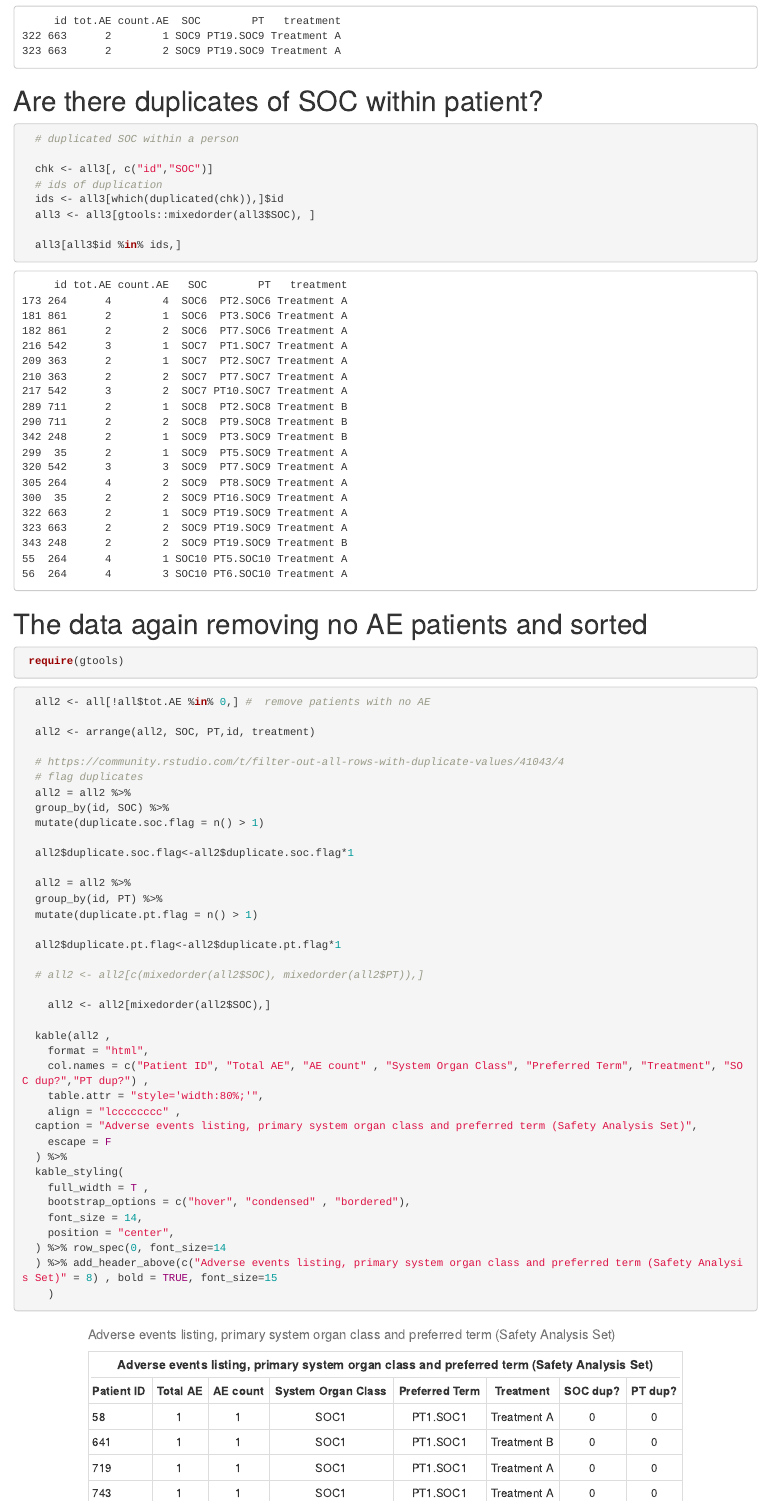
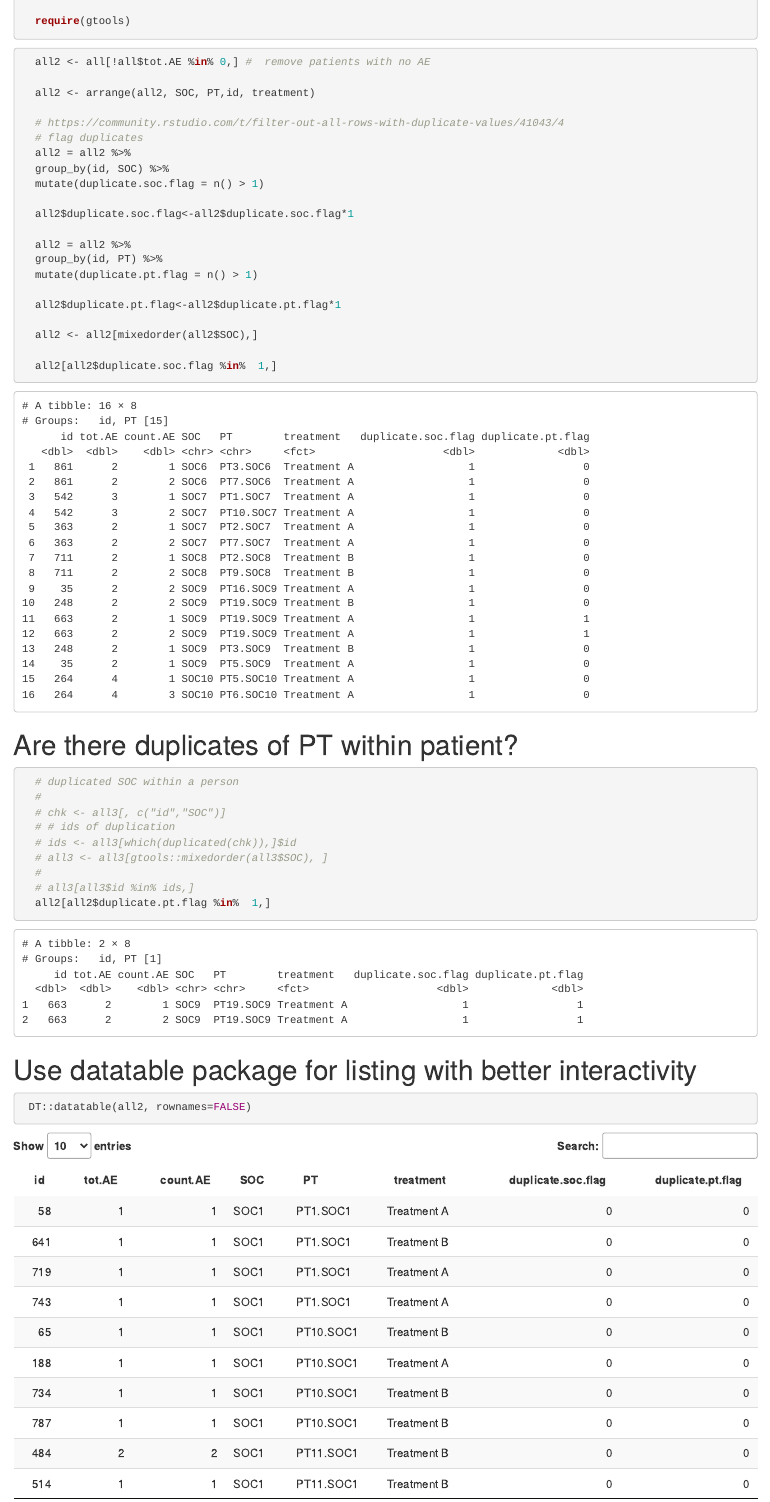
Before and after one commit to eamonn2014/AEtabulation, an R Markdown document (AE tables.Rmd): the page in a window 1100 px wide, from 14160 px down before the commit and from 14150 px down after it. Rendered offline with R 4.5, knitr and Pandoc, with nearby package versions; drawn as R Markdown's standard HTML page in place of the format the file asks for; some code elsewhere in the file could not run offline.

Commit message:
improving

````diff
--- a/AE tables.Rmd
+++ b/AE tables.Rmd
@@ -575,0 +589,23 @@ This will match the SOC simple tabulation further below. It may coincidentally m
+  require(gtools)
+
+  all2 <- all[!all$tot.AE %in% 0,] #  remove patients with no AE
+
+  all2 <- arrange(all2, SOC, PT,id, treatment)
+
+  # https://community.rstudio.com/t/filter-out-all-rows-with-duplicate-values/41043/4
+  # flag duplicates
+  all2 = all2 %>%
+  group_by(id, SOC) %>%
+  mutate(duplicate.soc.flag = n() > 1)
+
+  all2$duplicate.soc.flag<-all2$duplicate.soc.flag*1
+
+  all2 = all2 %>%
+  group_by(id, PT) %>%
+  mutate(duplicate.pt.flag = n() > 1)
+
+  all2$duplicate.pt.flag<-all2$duplicate.pt.flag*1
+
+  all2 <- all2[mixedorder(all2$SOC),]
+
+  all2[all2$duplicate.soc.flag %in%  1,]
@@ -577,3 +618,13 @@ This will match the SOC simple tabulation further below. It may coincidentally m
 
 ```{r, }
 
+  # duplicated SOC within a person
+  #
+  # chk <- all3[, c("id","SOC")]
+  # # ids of duplication
+  # ids <- all3[which(duplicated(chk)),]$id
+  # all3 <- all3[gtools::mixedorder(all3$SOC), ]
+  #
+  # all3[all3$id %in% ids,]
+  all2[all2$duplicate.pt.flag %in%  1,]
+
@@ -588,18 +631,11 @@ This will match the SOC simple tabulation further below. It may coincidentally m
 
 ```
 
-#  Are there duplicates of SOC within patient?
+# Use datatable package for listing with better interactivity
 
-```{r, }
+```{r,}
 
-  # duplicated SOC within a person
-
-  chk <- all3[, c("id","SOC")]
-  # ids of duplication
-  ids <- all3[which(duplicated(chk)),]$id
-  all3 <- all3[gtools::mixedorder(all3$SOC), ]
-
-  all3[all3$id %in% ids,]
+ DT::datatable(all2, rownames=FALSE)
 
 ```
 
````
Also changed, not shown: AE tables.Rmd (34 more changed lines).
